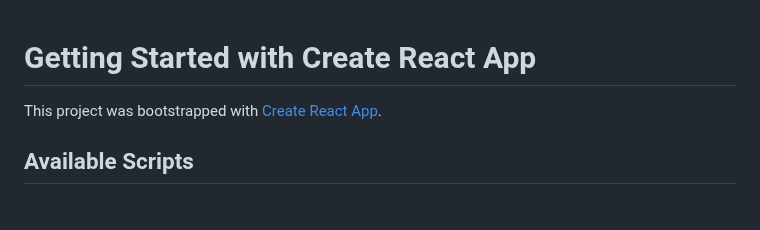
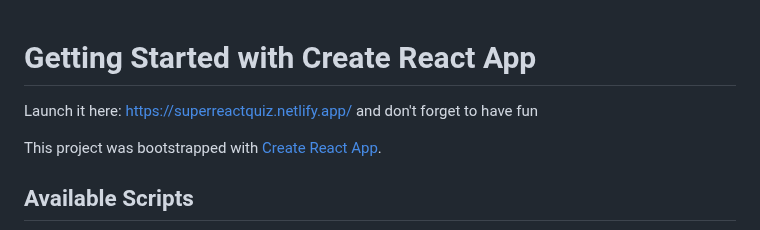
Before and after one commit to Kochurovskyi/Full-Stack, a Markdown page: 4. Quiz/README.md, the part around the change. GitHub-like rendering; blank space fills up the shorter version.

```diff
--- a/4. Quiz/README.md
+++ b/4. Quiz/README.md
@@ -1,4 +1,6 @@
 # Getting Started with Create React App
+
+Launch it here: https://superreactquiz.netlify.app/ and don't forget to have fun
 
 This project was bootstrapped with [Create React App](https://github.com/facebook/create-react-app).
 
```
